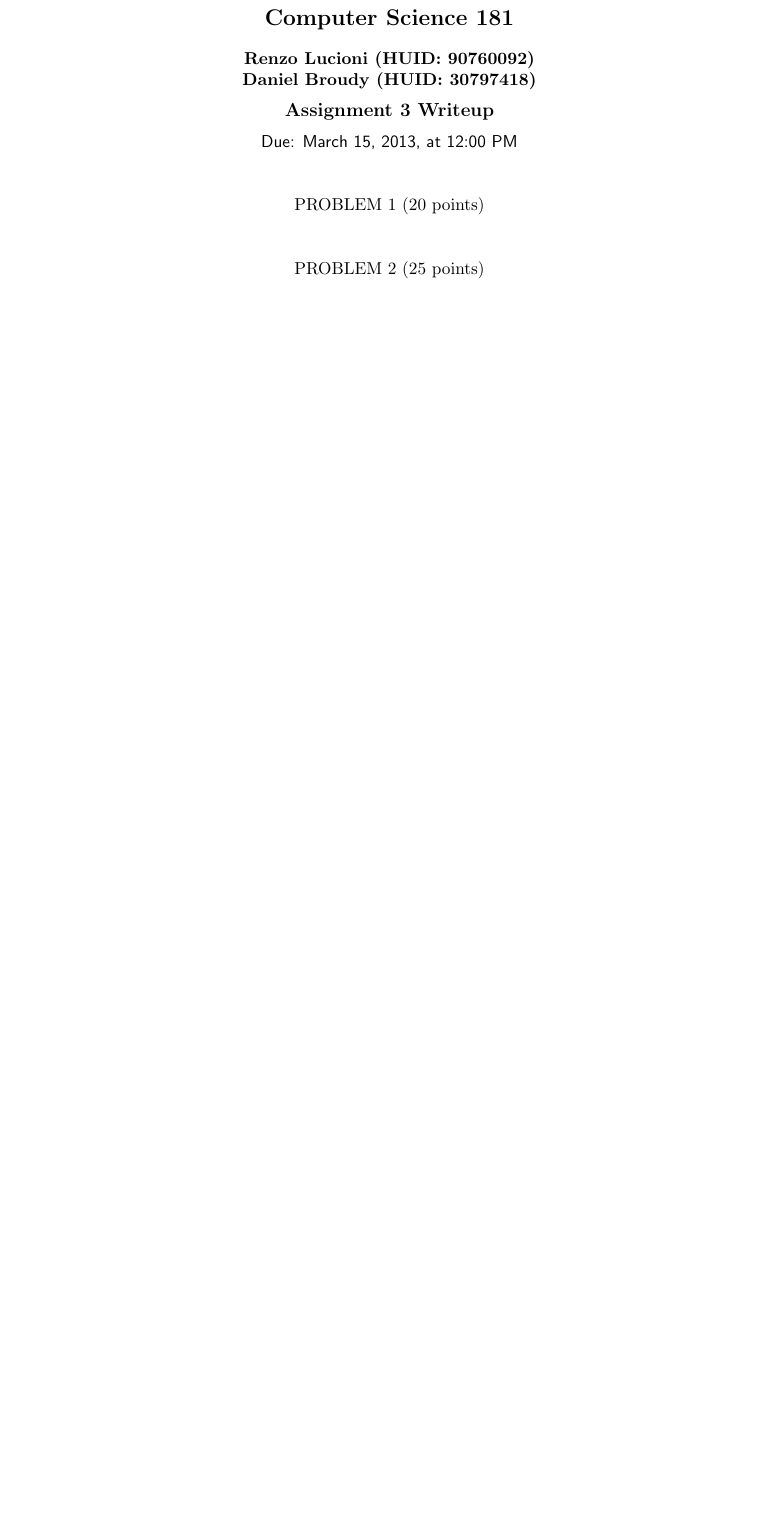
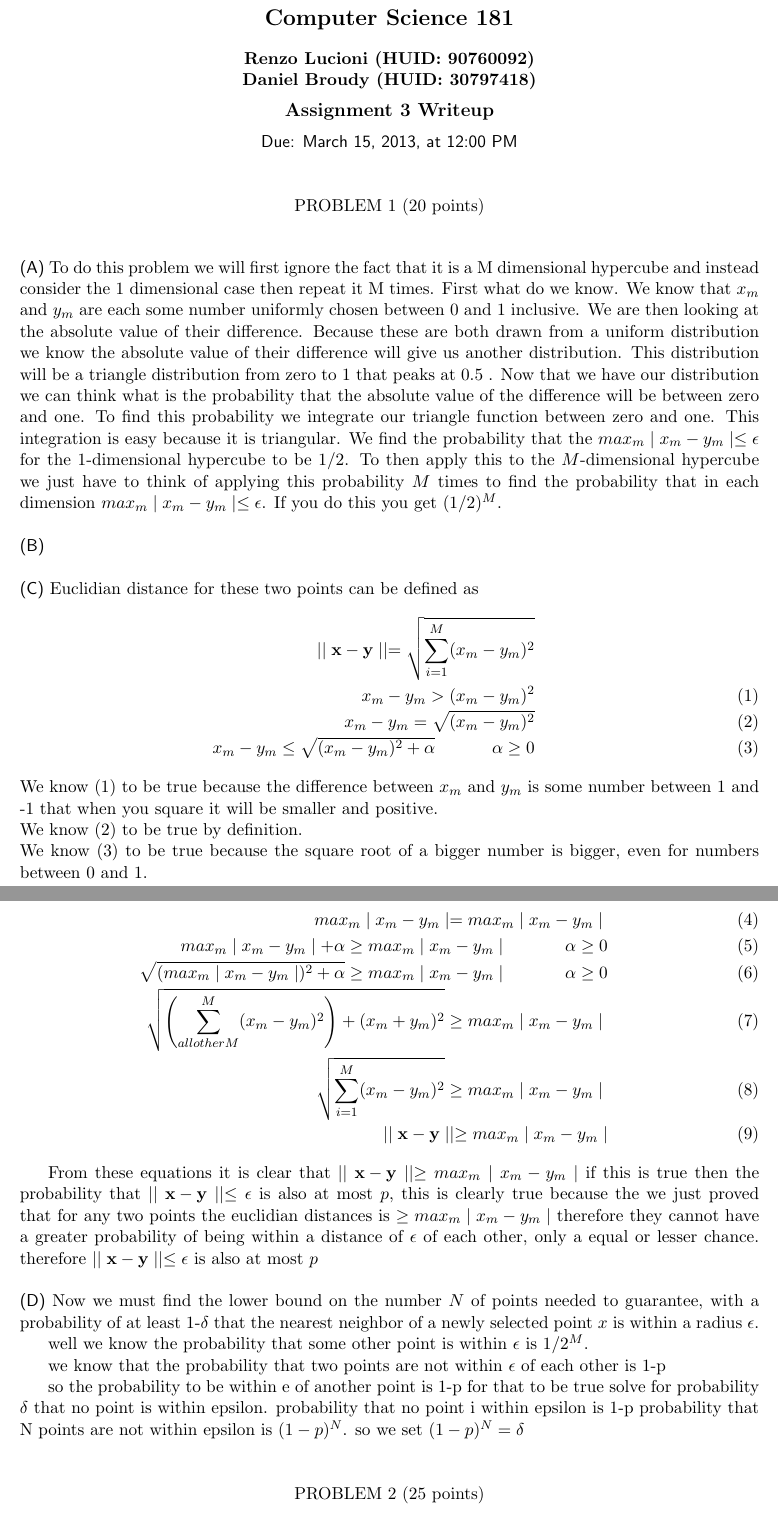
Before and after one commit to rlucioni/cs181, a LaTeX problem sheet (hw3/lucioni-broudy-hw3.tex): part of page 1 of 2 before the commit and two parts of pages 1 and 2 of 3 after it, the two joined at a grey line, cut so that both start at the same text, the shorter picture padded with empty space. Compiled offline with pdfLaTeX.

Commit message:
prepull commit

```diff
--- a/hw3/lucioni-broudy-hw3.tex
+++ b/hw3/lucioni-broudy-hw3.tex
@@ -12,9 +12,48 @@
 \header{3}{March 15, 2013, at 12:00 PM}{}{}
 
 %%%%%%%%%%%%%%%%%%%%%%%%%%%%%%%%%%%%%%%%%%%%%%%%%%%%
-\problem{20}
+\problem{20} %1
+\subproblem %a
+To do this problem we will first ignore the fact that it is a M dimensional hypercube and instead consider the 1 dimensional case then repeat it M times. First what do we know. We know that $x_m$ and $y_m$ are each some number uniformly chosen between 0 and 1 inclusive. We are then looking at the absolute value of their difference. Because these are both drawn from a uniform distribution we know the absolute value of their difference will give us another distribution. This distribution will be a triangle distribution from zero to 1 that peaks at 0.5 . Now that we have our distribution we can think what is the probability that the absolute value of the difference will be between zero and one. To find this probability we integrate our triangle function between zero and one. This integration is easy because it is triangular. We find the probability that the $max_m \| x_m-y_m \| \leq \epsilon $ for the 1-dimensional hypercube to be 1/2. To then apply this to the $M$-dimensional hypercube we just have to think of applying this probability $M$ times to find the probability that in each dimension $max_m \| x_m-y_m \| \leq \epsilon $. If you do this you get $(1/2)^M$.
+
+\subproblem %b
+
+\subproblem %c
+Euclidian distance for these two points can be defined as
+\begin{eqnarray}
+ \|\| {\bf x - y} \|\| = \sqrt{\sum\limits_{i=1}^M (x_m - y_m)^2}  \nonumber   \\
+x_m - y_m > (x_m - y_m)^2  \\
+x_m - y_m = \sqrt{(x_m - y_m)^2}  \\
+x_m - y_m \leq \sqrt{(x_m - y_m)^2 + \alpha} \tab  \alpha \geq 0
+\end{eqnarray}
+We know (1) to be true because the difference between $x_m$ and $y_m$ is some number between 1 and -1 that when you square it will be smaller and positive.\\
+We know (2) to be true by definition.\\
+We know (3) to be true because the square root of a bigger number is bigger, even for numbers between 0 and 1.
+
+\begin{eqnarray}
+max_m \| x_m-y_m \| =  max_m \| x_m-y_m \| \\
+max_m \| x_m-y_m \| + \alpha \geq  max_m \| x_m-y_m \|  \tab \alpha \geq 0\\
+\sqrt{(max_m \| x_m-y_m \|)^2 + \alpha} \geq max_m \| x_m-y_m \| \tab  \alpha \geq 0\\
+\sqrt{\left(\sum\limits_{all other M}^M (x_m - y_m)^2 \right) + (x_m + y_m)^2}  \geq  max_m \| x_m-y_m \| \\
+\sqrt{\sum\limits_{i=1}^M (x_m - y_m)^2}  \geq  max_m \| x_m-y_m \| \\
+\|\| {\bf x - y} \|\|  \geq  max_m \| x_m-y_m \|
+\end{eqnarray}
+
+From these equations it is clear that $\|\| {\bf x - y} \|\|  \geq  max_m \| x_m-y_m \| $ if this is true then the probability that $\|\| {\bf x - y} \|\| \leq \epsilon$ is also at most $p$, this is clearly true because the we just proved that for any two points the euclidian distances is $\geq  max_m \| x_m-y_m \| $ therefore they cannot have a greater probability of being within a distance of $\epsilon$ of each other, only a equal or lesser chance. therefore $\|\| {\bf x - y} \|\| \leq \epsilon$ is also at most $p$
+
+\subproblem %d
+Now we must find the lower bound on the number $N$ of points needed to guarantee, with a probability of at least 1-$\delta$ that the nearest neighbor of a newly selected point $x$ is within a radius $\epsilon$.
+
+well we know the probability that some other point is within $\epsilon$ is $1/2^M$.
+
+we know that the probability that two points are not within $\epsilon$ of each other is 1-p
+
+so the probability to be within e of another point is 1-p for that to be true
+solve for probability $\delta$ that no point is within epsilon. probability that no point i within epsilon is 1-p
+probability that N points are not within epsilon is $(1-p)^N$. so we set $(1-p)^N = \delta$
+
 
 %%%%%%%%%%%%%%%%%%%%%%%%%%%%%%%%%%%%%%%%%%%%%%%%%%%%
-\problem{25}
+\problem{25}  %2
 
 %%%%%%%%%%%%%%%%%%%%%%%%%%%%%%%%%%%%%%%%%%%%%%%%%%%%
```
Also changed, not shown: hw3/lucioni-broudy-hw3.tex (4 more changed lines).
